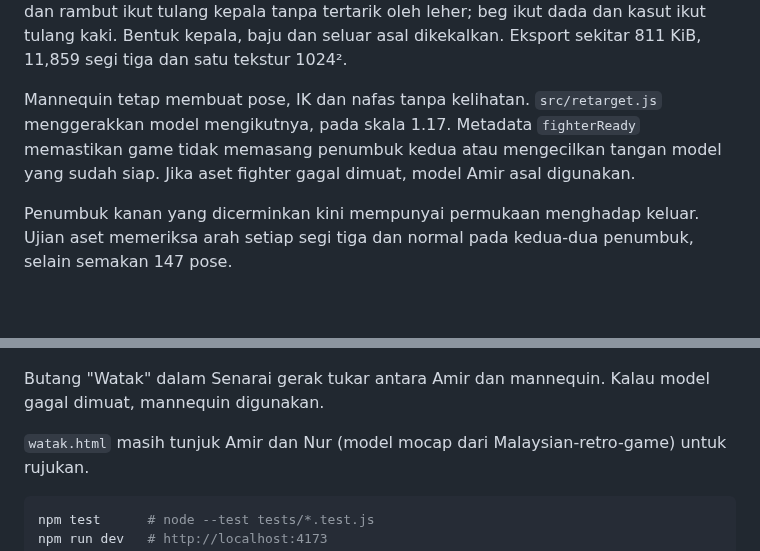
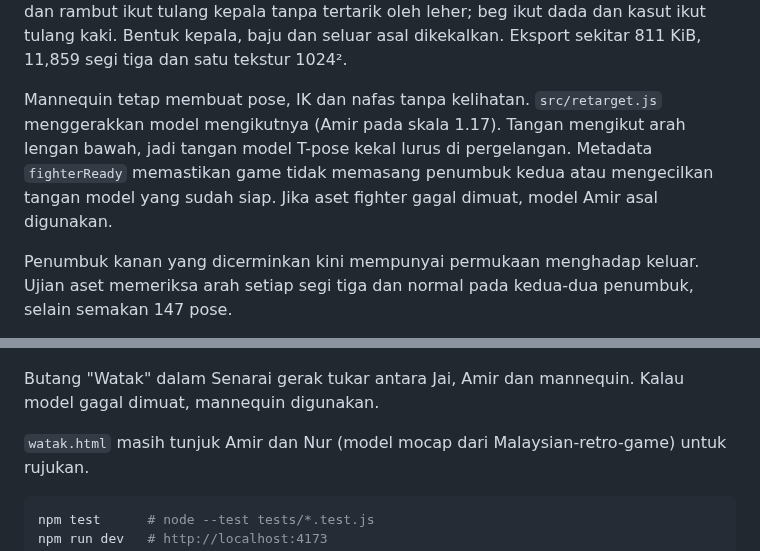
Before and after one commit to mohdaie/Project-high-school, a Markdown page: README.md, 2 parts joined by grey strips. GitHub-like rendering; blank space fills up the shorter version.

```diff
--- a/README.md
+++ b/README.md
@@ -34,7 +51,7 @@ Pukulan yang kena beri hitstop, gegar kamera, bunyi dan nombor damage. Pukulan b
 
 **Model Amir fighter (v0.5.2).** `assets/models/amir-fighter.glb` ialah model asal Amir yang dikemaskan dalam Blender. Bahagian lengan terdedah dibina semula dengan gelung mesh teratur, siku/lutut diberi berat tulang setempat, penumbuk lengkap dengan buku lima, ibu jari dan balutan menjadi sebahagian daripada satu mesh. Dagu dan rambut ikut tulang kepala tanpa tertarik oleh leher; beg ikut dada dan kasut ikut tulang kaki. Bentuk kepala, baju dan seluar asal dikekalkan. Eksport sekitar 811 KiB, 11,859 segi tiga dan satu tekstur 1024².
 
-Mannequin tetap membuat pose, IK dan nafas tanpa kelihatan. `src/retarget.js` menggerakkan model mengikutnya, pada skala 1.17. Metadata `fighterReady` memastikan game tidak memasang penumbuk kedua atau mengecilkan tangan model yang sudah siap. Jika aset fighter gagal dimuat, model Amir asal digunakan.
+Mannequin tetap membuat pose, IK dan nafas tanpa kelihatan. `src/retarget.js` menggerakkan model mengikutnya (Amir pada skala 1.17). Tangan mengikut arah lengan bawah, jadi tangan model T-pose kekal lurus di pergelangan. Metadata `fighterReady` memastikan game tidak memasang penumbuk kedua atau mengecilkan tangan model yang sudah siap. Jika aset fighter gagal dimuat, model Amir asal digunakan.
 
 Penumbuk kanan yang dicerminkan kini mempunyai permukaan menghadap keluar. Ujian aset memeriksa arah setiap segi tiga dan normal pada kedua-dua penumbuk, selain semakan 147 pose.
 
@@ -52,7 +69,7 @@ Kekuda v0.5.3, dipose oleh kod game dan dirender dalam Blender:
 
 ![Kekuda Amir v0.5.3](assets/previews/amir-stance-v053.png)
 
-Butang "Watak" dalam Senarai gerak tukar antara Amir dan mannequin. Kalau model gagal dimuat, mannequin digunakan.
+Butang "Watak" dalam Senarai gerak tukar antara Jai, Amir dan mannequin. Kalau model gagal dimuat, mannequin digunakan.
 
 `watak.html` masih tunjuk Amir dan Nur (model mocap dari Malaysian-retro-game) untuk rujukan.
 
```
Also changed, not shown: other parts of README.md (+25 -4 lines), assets/previews/jai-stance-v060.jpg (added), 13 other files.
